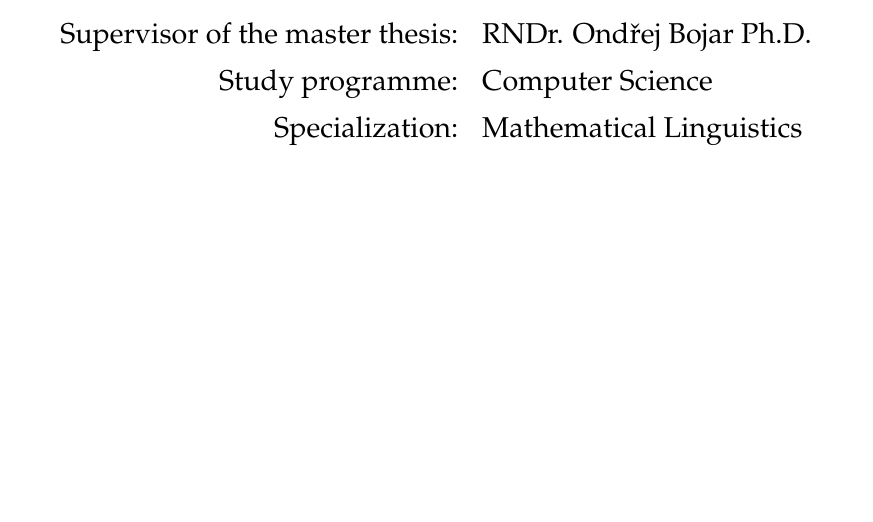
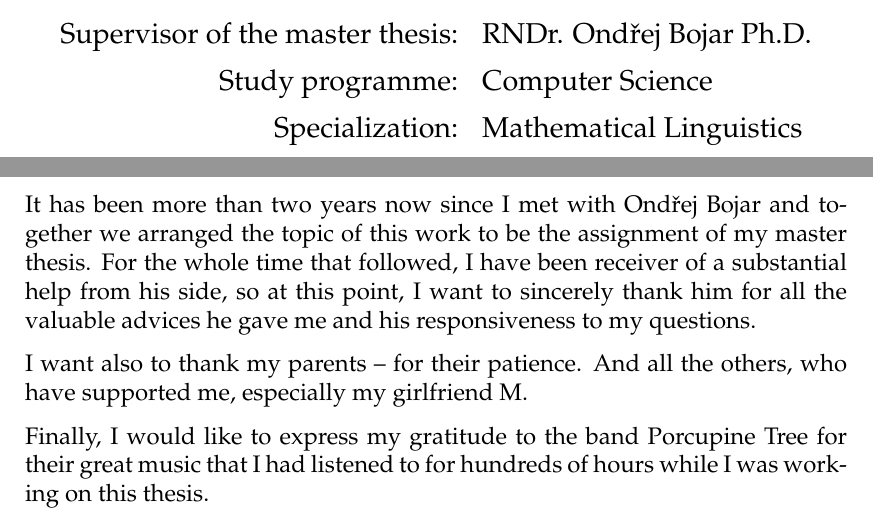
Before and after one commit to chesio/thesis, a LaTeX thesis (thesis.tex, which reads credits.tex): part of page 1 of 80 before the commit and two parts of pages 1 and 2 of 81 after it, the two joined at a grey line, cut so that both start at the same text, the shorter picture padded with empty space. Compiled offline with pdfLaTeX.

Commit message:
Credit the people that deserve it.

```diff
--- /dev/null
+++ b/credits.tex
@@ -0,0 +1,12 @@
+It has been more than two years now since I met with Ondřej Bojar and together
+we arranged the topic of this work to be the assignment of my master thesis.
+For the whole time that followed, I have been receiver of a substantial help
+from his side, so at this point, I want to sincerely thank him for all the
+valuable advices he gave me and his responsiveness to my questions.
+
+I want also to thank my parents -- for their patience. And all the others,
+who have supported me, especially my girlfriend M.
+
+Finally, I would like to express my gratitude to the band Porcupine Tree
+for their great music that I had listened to for hundreds of hours while
+I was working on this thesis.
```
Also changed, not shown: thesis.tex (+2 -1 lines).
